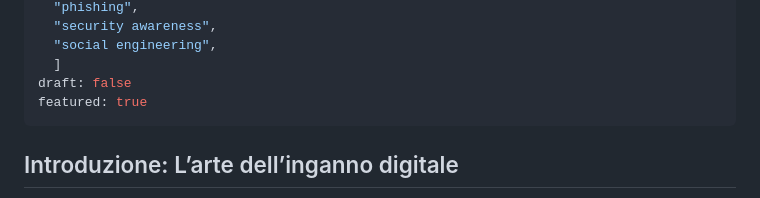
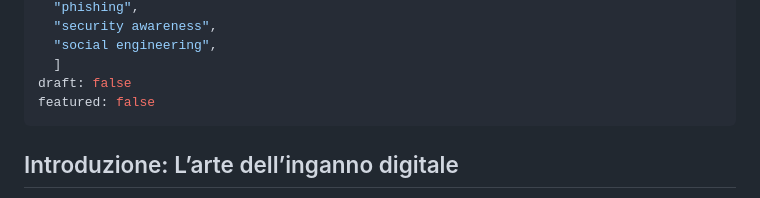
Before and after one commit to overwrite00/overwrite00.github.io, a Markdown page: articles/cos-e-il-phishing-tipologie-e-difesa.md, the part around the change. Rendered like a GitHub page.

```diff
--- a/articles/cos-e-il-phishing-tipologie-e-difesa.md
+++ b/articles/cos-e-il-phishing-tipologie-e-difesa.md
@@ -19,7 +19,7 @@ tags: [
   "social engineering",
   ]
 draft: false
-featured: true
+featured: false
 ---
 
 ## Introduzione: L’arte dell’inganno digitale
```
Also changed, not shown: articles/analisi-header-email-phishing.md (+1 -1 lines).
